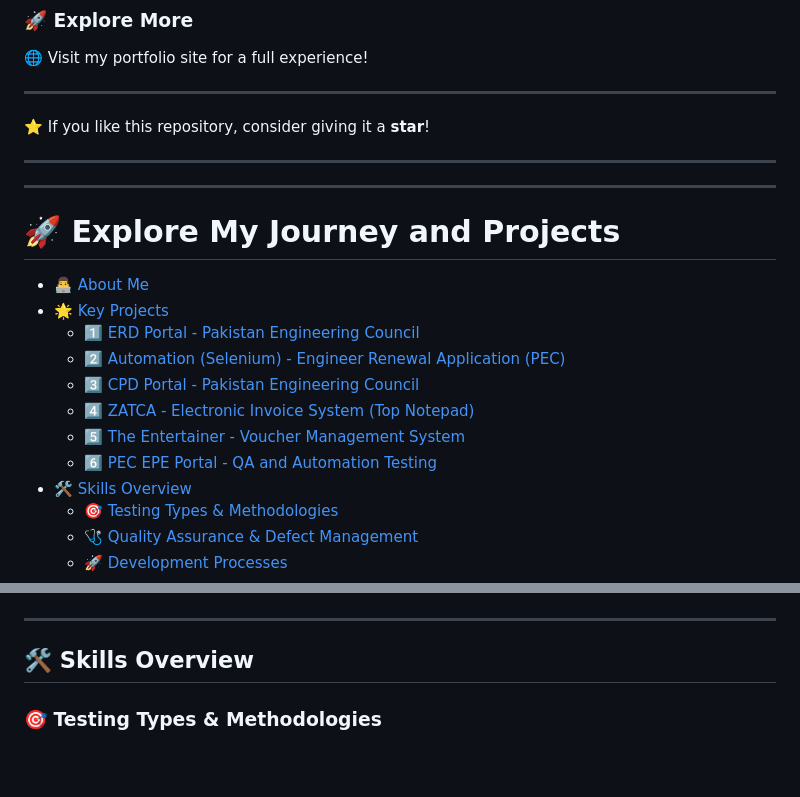
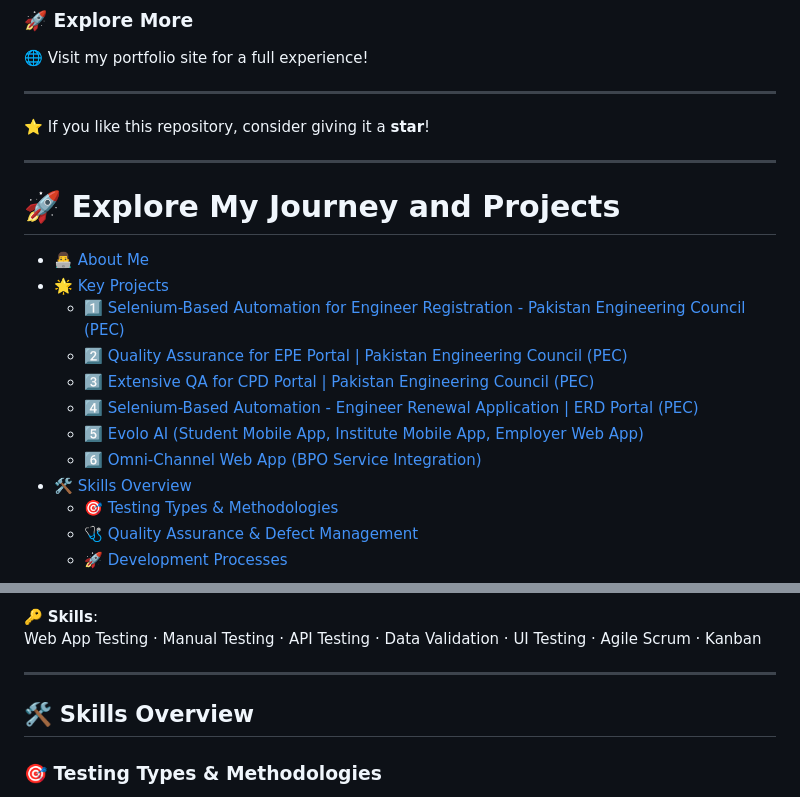
Before and after one commit to masaid2244/masaid2244, a Markdown page: README.md, 2 parts joined by grey strips. Rendered like a GitHub page; blank space fills up the shorter version.

```diff
--- a/README.md
+++ b/README.md
@@ -38,16 +38,15 @@ This portfolio serves as a dynamic, scalable, and professional representation of
 ⭐️ If you like this repository, consider giving it a **star**!
 
 ---
----
 # 🚀 Explore My Journey and Projects
 - [👨‍💻 About Me](#-about-me)
 - [🌟 Key Projects](#-key-projects)
-  - [1️⃣ ERD Portal - Pakistan Engineering Council](#1️⃣-erd-portal---pakistan-engineering-council)
-  - [2️⃣ Automation (Selenium) - Engineer Renewal Application (PEC)](#2️⃣-automation-selenium---engineer-renewal-application-pec)
-  - [3️⃣ CPD Portal - Pakistan Engineering Council](#3️⃣-cpd-portal---pakistan-engineering-council)
-  - [4️⃣ ZATCA - Electronic Invoice System (Top Notepad)](#4️⃣-zatca---electronic-invoice-system-top-notepad)
-  - [5️⃣ The Entertainer - Voucher Management System](#5️⃣-the-entertainer---voucher-management-system)
-  - [6️⃣ PEC EPE Portal - QA and Automation Testing](#6️⃣-pec-epe-portal---qa-and-automation-testing)
+  - [1️⃣ Selenium-Based Automation for Engineer Registration - Pakistan Engineering Council (PEC)](#1️⃣-selenium-based-automation-for-engineer-registration---pakistan-engineering-council-pec)
+  - [2️⃣ Quality Assurance for EPE Portal | Pakistan Engineering Council (PEC)](#2️⃣-quality-assurance-for-epe-portal-pakistan-engineering-council-pec)
+  - [3️⃣ Extensive QA for CPD Portal | Pakistan Engineering Council (PEC)](#3️⃣-extensive-qa-for-cpd-portal-pakistan-engineering-council-pec)
+  - [4️⃣ Selenium-Based Automation - Engineer Renewal Application | ERD Portal (PEC)](#4️⃣-selenium-based-automation---engineer-renewal-application--erd-portal-pec)
+  - [5️⃣ Evolo AI (Student Mobile App, Institute Mobile App, Employer Web App)](#5️⃣-evolo-ai-student-mobile-app-institute-mobile-app-employer-web-app)
+  - [6️⃣ Omni-Channel Web App (BPO Service Integration)](#6️⃣-omni-channel-web-app-bpo-service-integration)
 - [🛠️ Skills Overview](#️-skills-overview)
   - [🎯 Testing Types & Methodologies](#-testing-types--methodologies)
   - [🩺 Quality Assurance & Defect Management](#-quality-assurance--defect-management)
@@ -145,3 +231,6 @@ This phrase embodies my commitment to excellence in Software Quality Assurance,
+🔑 **Skills**:
+Web App Testing · Manual Testing · API Testing · Data Validation · UI Testing · Agile Scrum · Kanban
+
 ---
 
 ## 🛠️ Skills Overview
```
Also changed, not shown: other parts of README.md (+124 -37 lines).
